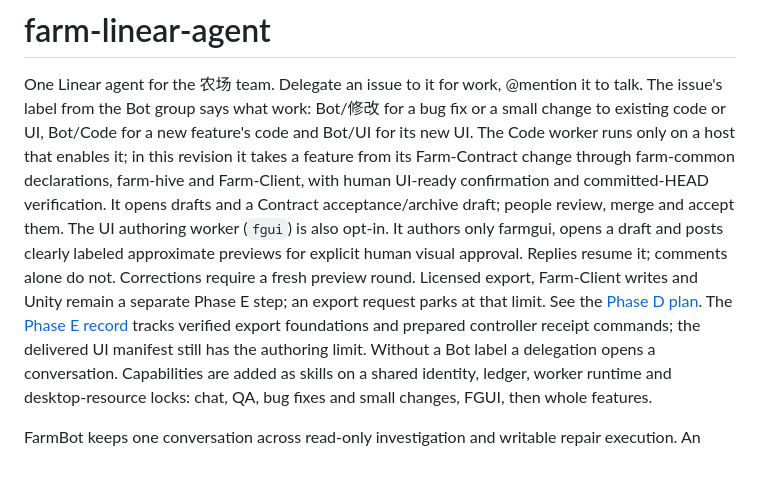
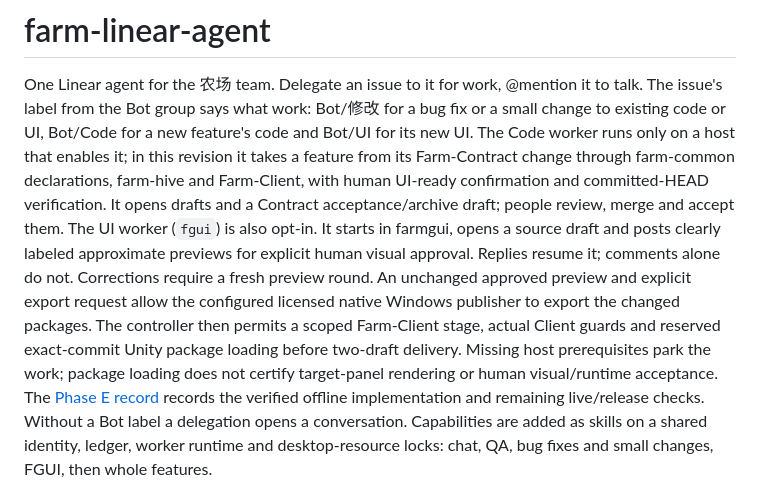
Before and after one commit to Kuaiwa-Network/farm-linear-agent, a Markdown page: README.md, the part around the change. Rendered like a GitHub page; blank space fills up the shorter version.

Commit message:
docs: describe the verified scoped UI delivery capability

```diff
--- a/README.md
+++ b/README.md
@@ -7,15 +7,17 @@ new UI. The Code worker runs only on a host that enables it; in this revision it
 feature from its Farm-Contract change through farm-common declarations, farm-hive and
 Farm-Client, with human UI-ready confirmation and committed-HEAD verification. It opens
 drafts and a Contract acceptance/archive draft; people review, merge and accept them.
-The UI authoring worker (`fgui`) is also opt-in. It authors only farmgui, opens a
+The UI worker (`fgui`) is also opt-in. It starts in farmgui, opens a source
 draft and posts clearly labeled approximate previews for explicit human visual
 approval. Replies resume it; comments alone do not. Corrections require a fresh
-preview round. Licensed export, Farm-Client writes and Unity remain a separate
-Phase E step; an export request parks at that limit. See the
-[Phase D plan](docs/superpowers/plans/2026-10-06-feature-workers-phase-d.md).
-The [Phase E record](docs/superpowers/plans/2026-10-06-feature-workers-phase-e.md)
-tracks verified export foundations and prepared controller receipt commands;
-the delivered UI manifest still has the authoring limit.
+preview round. An unchanged approved preview and explicit export request allow
+the configured licensed native Windows publisher to export the changed packages.
+The controller then permits a scoped Farm-Client stage, actual Client guards and
+reserved exact-commit Unity package loading before two-draft delivery. Missing
+host prerequisites park the work; package loading does not certify target-panel
+rendering or human visual/runtime acceptance. The
+[Phase E record](docs/superpowers/plans/2026-10-06-feature-workers-phase-e.md)
+records the verified offline implementation and remaining live/release checks.
 Without a Bot label a delegation opens a conversation. Capabilities are added as skills on
 a shared identity, ledger, worker runtime and desktop-resource locks: chat, QA, bug fixes
 and small changes, FGUI, then whole features.
```
Also changed, not shown: docs/development-workflow.md (+3 -1 lines).
